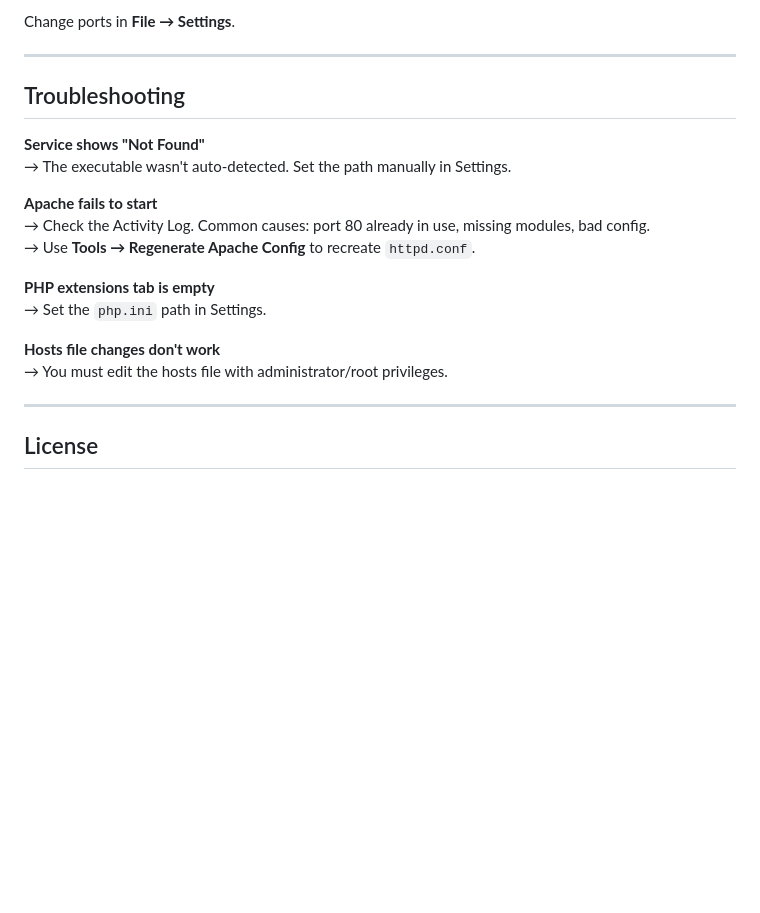
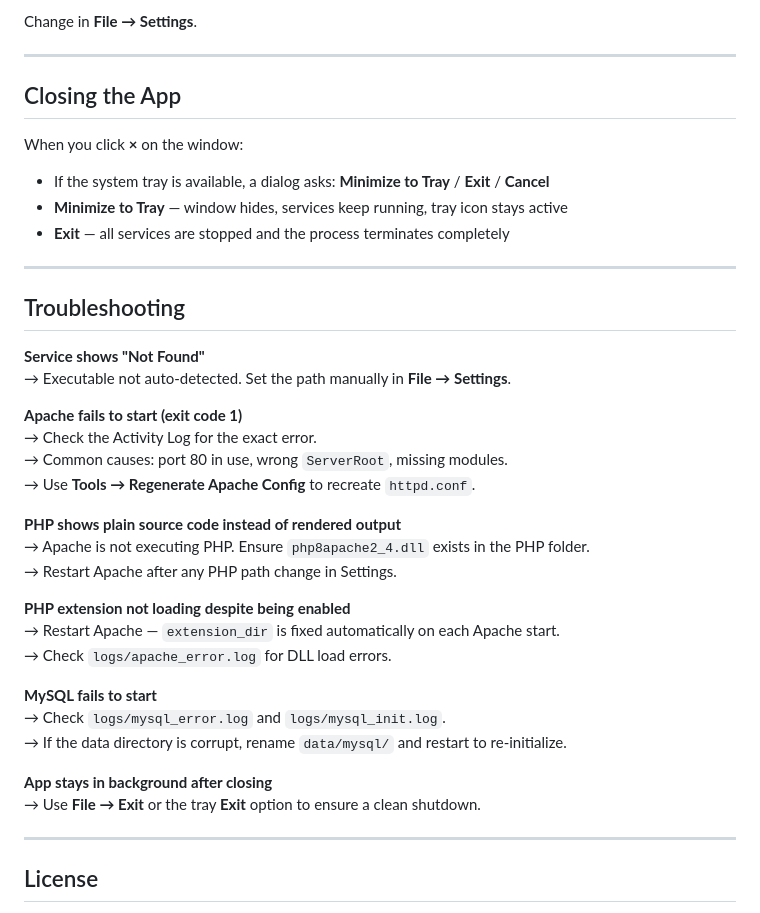
Before and after one commit to madxioncorp/madserv, a Markdown page: README.md, the part around one of its changes. Drawn GitHub-style; blank space fills up the shorter version.

```diff
--- a/README.md
+++ b/README.md
@@ -139,22 +160,42 @@ A backup of `php.ini` is created as `php.ini.bak` before any modification.
 
-Change ports in **File → Settings**.
+Change in **File → Settings**.
+
+---
+
+## Closing the App
+
+When you click **×** on the window:
+
+- If the system tray is available, a dialog asks: **Minimize to Tray** / **Exit** / **Cancel**
+- **Minimize to Tray** — window hides, services keep running, tray icon stays active
+- **Exit** — all services are stopped and the process terminates completely
 
 ---
 
 ## Troubleshooting
 
 **Service shows "Not Found"**
-→ The executable wasn't auto-detected. Set the path manually in Settings.
+→ Executable not auto-detected. Set the path manually in **File → Settings**.
 
-**Apache fails to start**
-→ Check the Activity Log. Common causes: port 80 already in use, missing modules, bad config.
+**Apache fails to start (exit code 1)**
+→ Check the Activity Log for the exact error.
+→ Common causes: port 80 in use, wrong `ServerRoot`, missing modules.
 → Use **Tools → Regenerate Apache Config** to recreate `httpd.conf`.
 
-**PHP extensions tab is empty**
-→ Set the `php.ini` path in Settings.
+**PHP shows plain source code instead of rendered output**
+→ Apache is not executing PHP. Ensure `php8apache2_4.dll` exists in the PHP folder.
+→ Restart Apache after any PHP path change in Settings.
 
-**Hosts file changes don't work**
-→ You must edit the hosts file with administrator/root privileges.
+**PHP extension not loading despite being enabled**
+→ Restart Apache — `extension_dir` is fixed automatically on each Apache start.
+→ Check `logs/apache_error.log` for DLL load errors.
+
+**MySQL fails to start**
+→ Check `logs/mysql_error.log` and `logs/mysql_init.log`.
+→ If the data directory is corrupt, rename `data/mysql/` and restart to re-initialize.
+
+**App stays in background after closing**
+→ Use **File → Exit** or the tray **Exit** option to ensure a clean shutdown.
 
 ---
 
```
Also changed, not shown: other parts of README.md (+92 -71 lines), CHANGELOG.md (added, +75 -0 lines), USAGE.md (+10 -10 lines).
